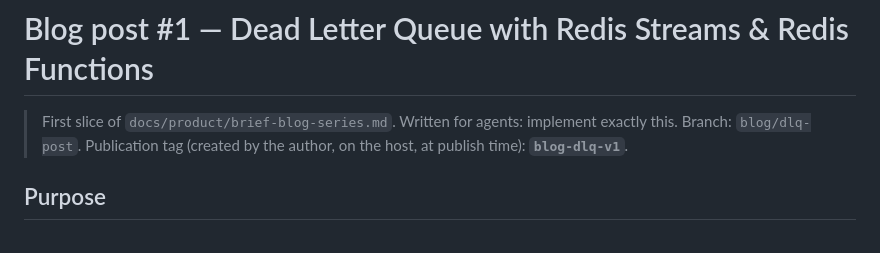
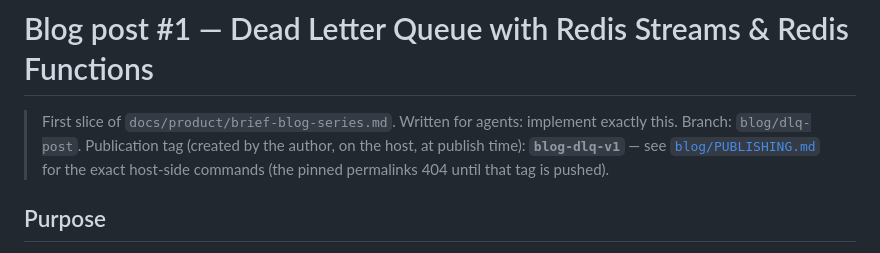
Before and after one commit to dev-mansonthomas/RedisMessagingPatternsWithJedis, a Markdown page: docs/specs/blog-dlq-post.md, the part around the change. Rendered like a GitHub page.

```diff
--- a/docs/specs/blog-dlq-post.md
+++ b/docs/specs/blog-dlq-post.md
@@ -2,7 +2,8 @@
 
 > First slice of `docs/product/brief-blog-series.md`. Written for agents: implement exactly this.
 > Branch: `blog/dlq-post`. Publication tag (created by the author, on the host, at publish time):
-> **`blog-dlq-v1`**.
+> **`blog-dlq-v1`** — see [`blog/PUBLISHING.md`](../../blog/PUBLISHING.md) for the exact host-side
+> commands (the pinned permalinks 404 until that tag is pushed).
 
 ## Purpose
 
```
Also changed, not shown: blog/PUBLISHING.md (added, +94 -0 lines).
